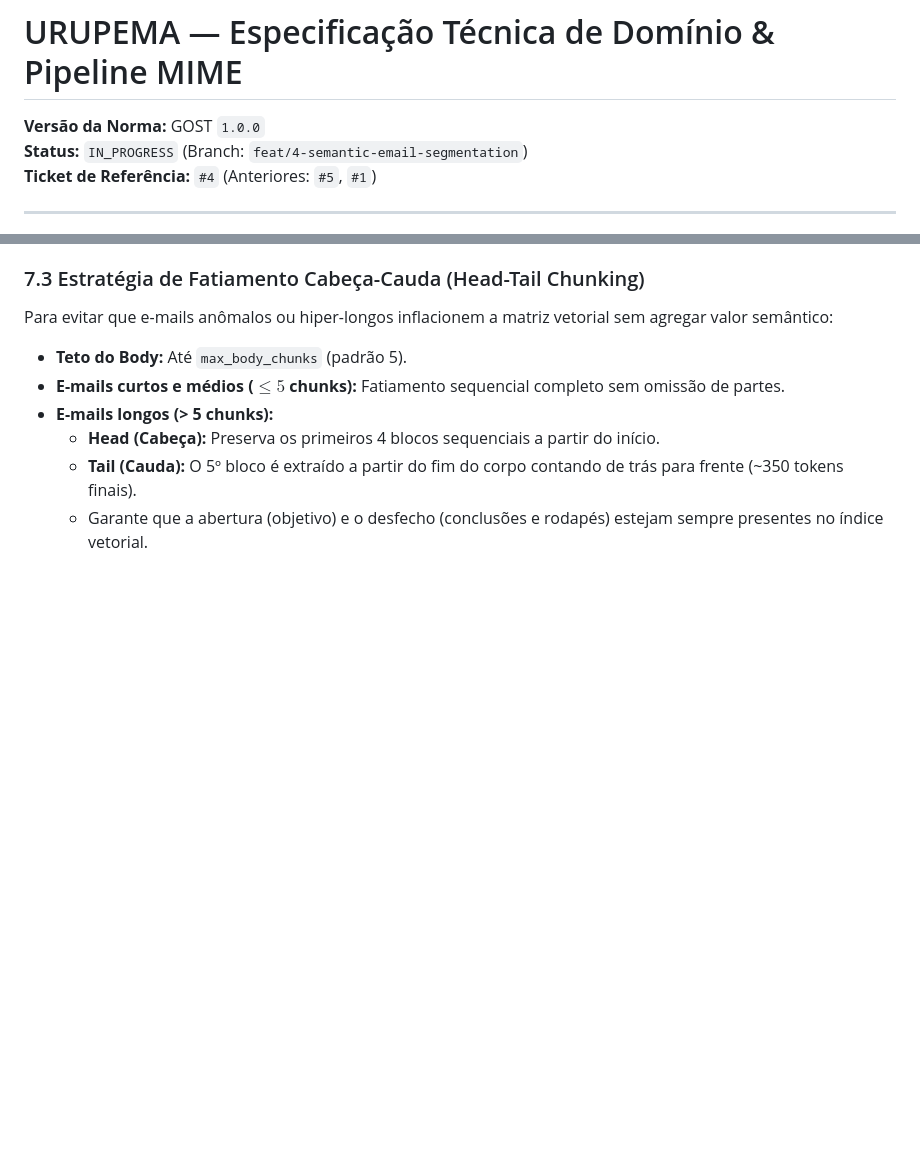
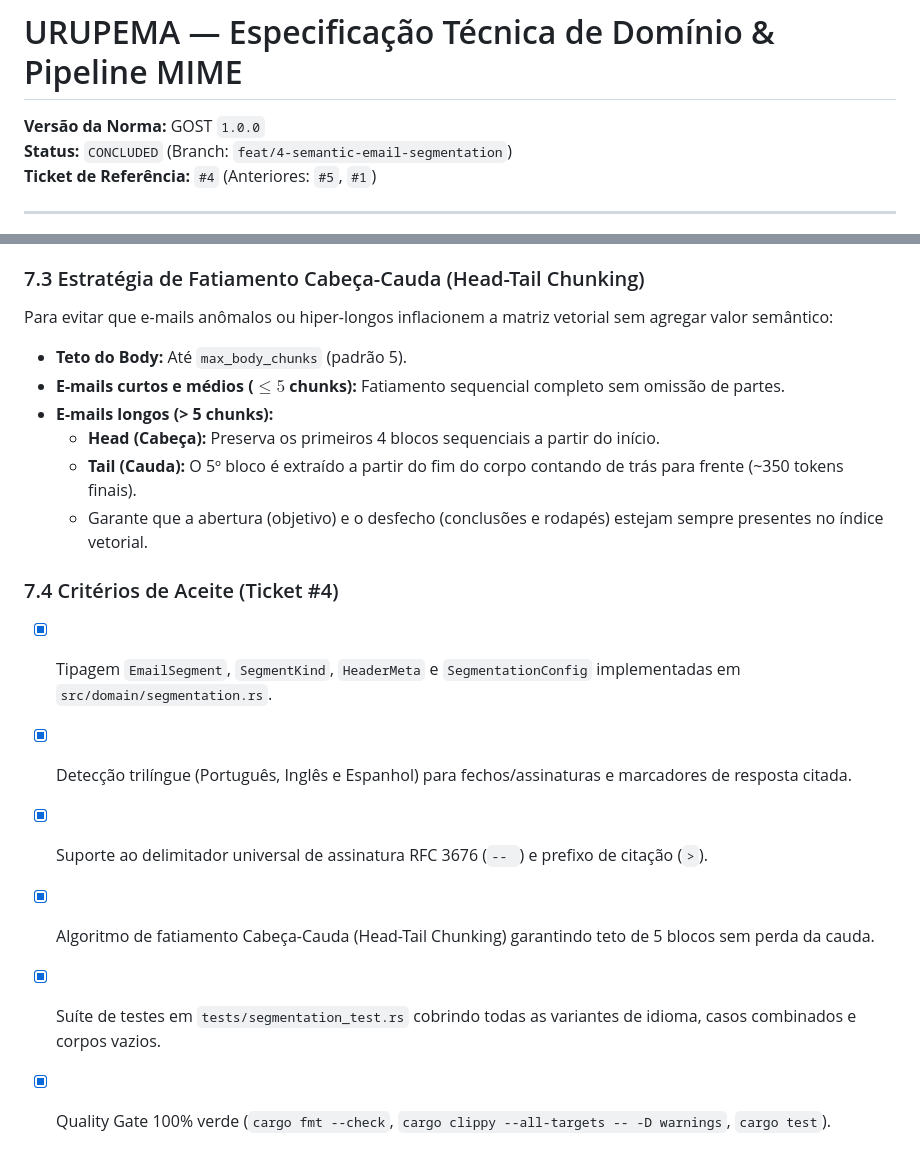
Before and after one commit to lumenpink/urupema, a Markdown page: SPEC.md, 2 parts joined by grey strips. GitHub-like rendering; blank space fills up the shorter version.

Commit message:
docs(spec): concluir especificacao de segmentacao semantica (closes #4)

```diff
--- a/SPEC.md
+++ b/SPEC.md
@@ -1,7 +1,7 @@
 # URUPEMA — Especificação Técnica de Domínio & Pipeline MIME
 
 **Versão da Norma:** GOST `1.0.0`
-**Status:** `IN_PROGRESS` (Branch: `feat/4-semantic-email-segmentation`)
+**Status:** `CONCLUDED` (Branch: `feat/4-semantic-email-segmentation`)
 **Ticket de Referência:** `#4` (Anteriores: `#5`, `#1`)
 
 ---
@@ -267,3 +267,11 @@ Para evitar que e-mails anômalos ou hiper-longos inflacionem a matriz vetorial
   - **Head (Cabeça):** Preserva os primeiros 4 blocos sequenciais a partir do início.
   - **Tail (Cauda):** O 5º bloco é extraído a partir do fim do corpo contando de trás para frente (~350 tokens finais).
   - Garante que a abertura (objetivo) e o desfecho (conclusões e rodapés) estejam sempre presentes no índice vetorial.
+
+### 7.4 Critérios de Aceite (Ticket #4)
+- [x] Tipagem `EmailSegment`, `SegmentKind`, `HeaderMeta` e `SegmentationConfig` implementadas em `src/domain/segmentation.rs`.
+- [x] Detecção trilíngue (Português, Inglês e Espanhol) para fechos/assinaturas e marcadores de resposta citada.
+- [x] Suporte ao delimitador universal de assinatura RFC 3676 (`-- `) e prefixo de citação (`>`).
+- [x] Algoritmo de fatiamento Cabeça-Cauda (Head-Tail Chunking) garantindo teto de 5 blocos sem perda da cauda.
+- [x] Suíte de testes em `tests/segmentation_test.rs` cobrindo todas as variantes de idioma, casos combinados e corpos vazios.
+- [x] Quality Gate 100% verde (`cargo fmt --check`, `cargo clippy --all-targets -- -D warnings`, `cargo test`).
```
